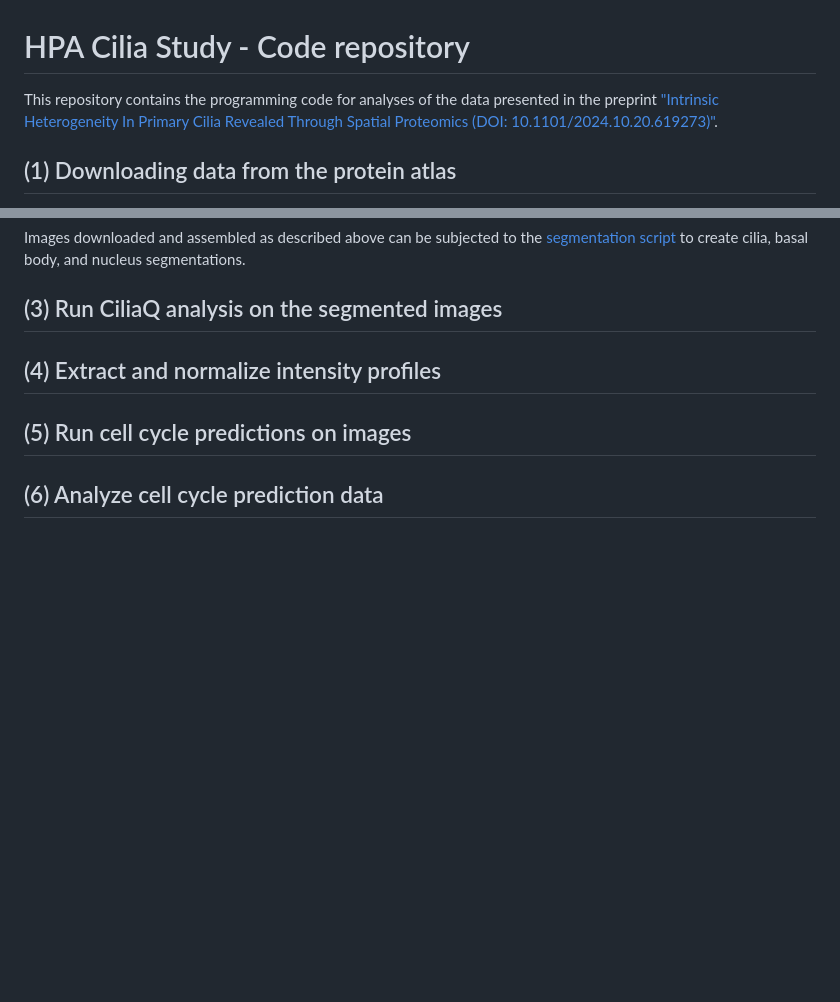
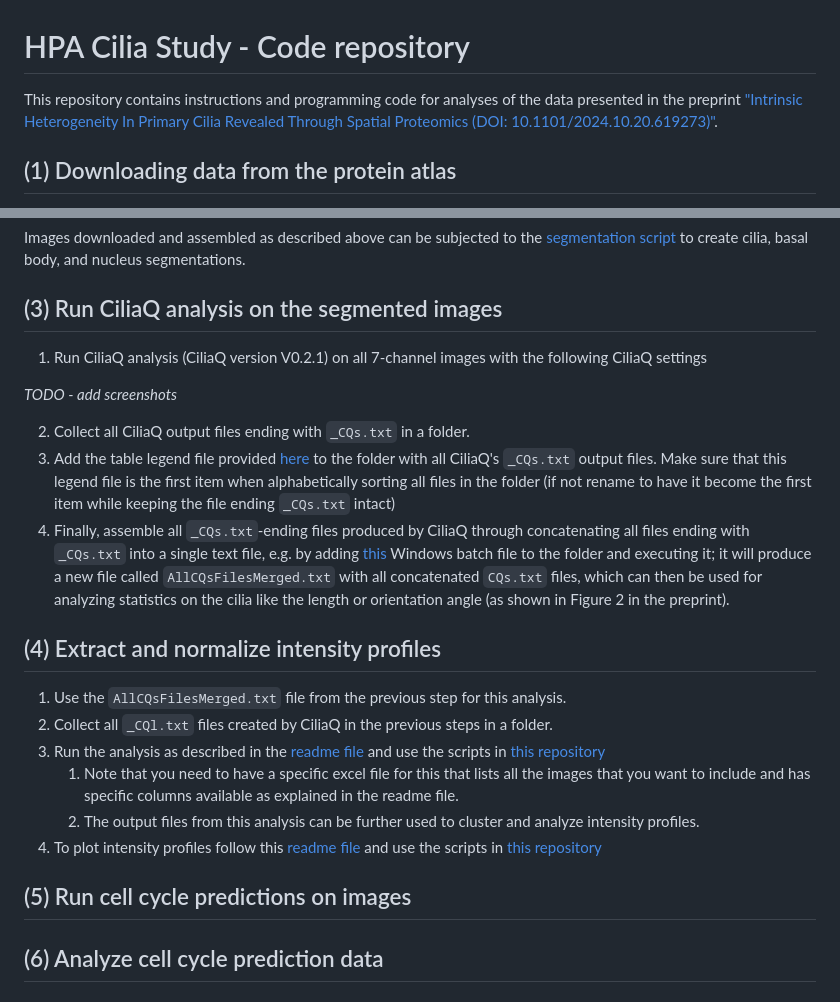
Before and after one commit to CellProfiling/HPA_Cilia_Study_Code, a Markdown page: README.md, 2 parts joined by grey strips. GitHub-like rendering; blank space fills up the shorter version.

Commit message:
Add CiliaQ and intensity profile descriptions

````diff
--- a/README.md
+++ b/README.md
@@ -1,5 +1,5 @@
 # HPA Cilia Study - Code repository
-This repository contains the programming code for analyses of the data presented in the preprint ["Intrinsic Heterogeneity In Primary Cilia Revealed Through Spatial Proteomics (DOI: 10.1101/2024.10.20.619273)"](https://www.biorxiv.org/content/10.1101/2024.10.20.619273).
+This repository contains instructions and programming code for analyses of the data presented in the preprint ["Intrinsic Heterogeneity In Primary Cilia Revealed Through Spatial Proteomics (DOI: 10.1101/2024.10.20.619273)"](https://www.biorxiv.org/content/10.1101/2024.10.20.619273).
 
 ## (1) Downloading data from the protein atlas
 1. Query the XML data for the ENSEMBL gene ID of your interest through a link composed of ```https://www.proteinatlas.org/``` + ENSEMBL ID (e.g., ```ENSG00000137691```) + ```.xml```, e.g., https://www.proteinatlas.org/ENSG00000137691.xml for CFAP300.
@@ -44,8 +44,21 @@ This repository contains the programming code for analyses of the data presented
 Images downloaded and assembled as described above can be subjected to the [segmentation script](https://github.com/CellProfiling/HPA_Cilia_Study_Code/tree/main/Image%20segmentation) to create cilia, basal body, and nucleus segmentations.
 
 ## (3)  Run CiliaQ analysis on the segmented images
+1. Run CiliaQ analysis (CiliaQ version V0.2.1) on all 7-channel images with the following CiliaQ settings
+
+*TODO - add screenshots*
+
+2. Collect all CiliaQ output files ending with ```_CQs.txt``` in a folder.
+3. Add the table legend file provided [here](https://github.com/CellProfiling/HPA_Cilia_Study_Code/blob/main/Merging_CiliaQ_output_files/0000_Header_CQs.txt) to the folder with all CiliaQ's ```_CQs.txt``` output files. Make sure that this legend file is the first item when alphabetically sorting all files in the folder (if not rename to have it become the first item while keeping the file ending ```_CQs.txt``` intact)
+4. Finally, assemble all ```_CQs.txt```-ending files produced by CiliaQ through concatenating all files ending with ```_CQs.txt``` into a single text file, e.g. by adding [this](https://github.com/CellProfiling/HPA_Cilia_Study_Code/blob/main/Merging_CiliaQ_output_files/Combiner.bat) Windows batch file to the folder and executing it; it will produce a new file called ```AllCQsFilesMerged.txt``` with all concatenated ```CQs.txt``` files, which can then be used for analyzing statistics on the cilia like the length or orientation angle (as shown in Figure 2 in the preprint).
 
 ## (4) Extract and normalize intensity profiles
+1. Use the ```AllCQsFilesMerged.txt``` file from the previous step for this analysis.
+2. Collect all ```_CQl.txt``` files created by CiliaQ in the previous steps in a folder.
+3. Run the analysis as described in the [readme file](https://github.com/CellProfiling/HPA_Cilia_Study_Code/blob/main/Cilia%20profile%20analysis/readme_create_cilia_profiles.md) and use the scripts in [this repository](https://github.com/CellProfiling/HPA_Cilia_Study_Code/tree/main/Cilia%20profile%20analysis)
+   1. Note that you need to have a specific excel file for this that lists all the images that you want to include and has specific columns available as explained in the readme file.
+   2. The output files from this analysis can be further used to cluster and analyze intensity profiles.
+4. To plot intensity profiles follow this [readme file](https://github.com/CellProfiling/HPA_Cilia_Study_Code/blob/main/Cilia%20profile%20analysis/readme_plot_profiles.md) and use the scripts in [this repository](https://github.com/CellProfiling/HPA_Cilia_Study_Code/tree/main/Cilia%20profile%20analysis)
 
 ## (5) Run cell cycle predictions on images
 
````
